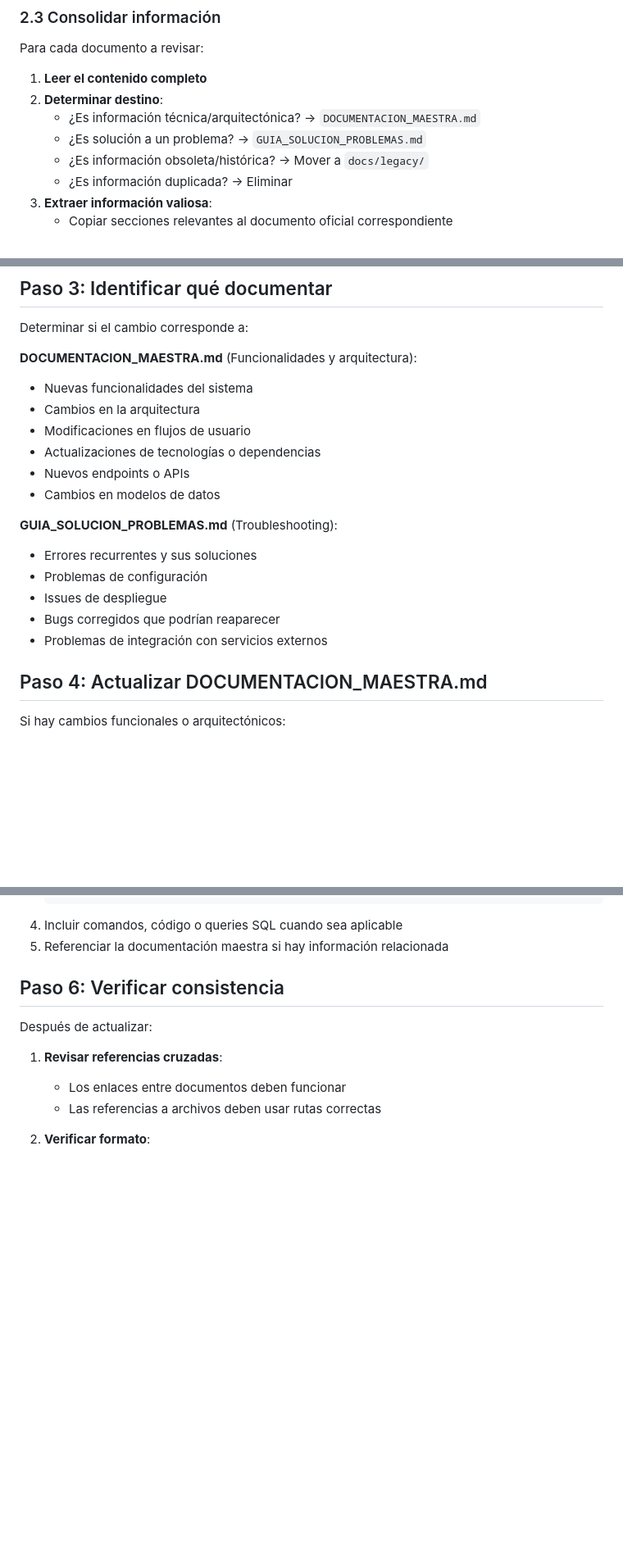
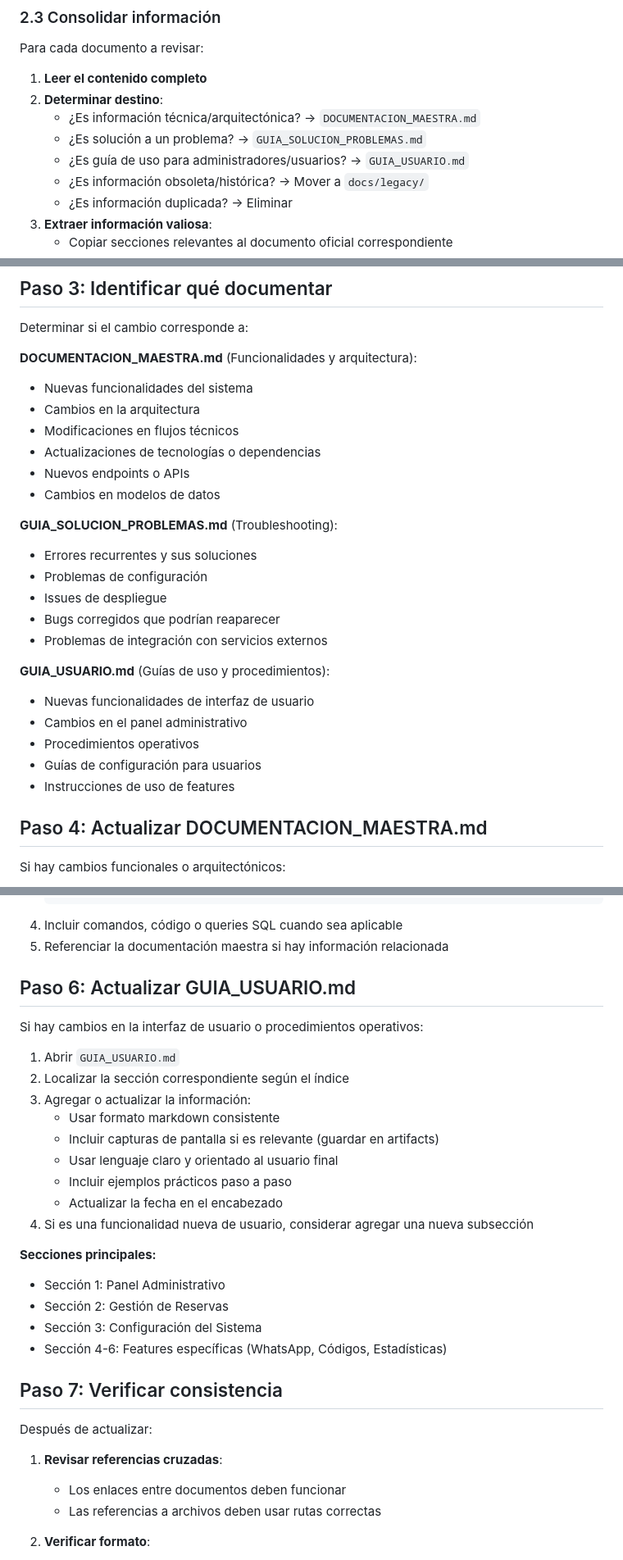
Before and after one commit to WidoMartinez/transportes-araucaria, a Markdown page: .agent/workflows/documentacion.md, 3 parts joined by grey strips. Shown at 82% size. Rendered like a GitHub page; blank space fills up the shorter version.

Commit message:
docs: actualizar workflow de documentación para incluir GUIA_USUARIO.md

```diff
--- a/.agent/workflows/documentacion.md
+++ b/.agent/workflows/documentacion.md
@@ -60,6 +60,7 @@ Para cada documento a revisar:
 2. **Determinar destino**:
    - ¿Es información técnica/arquitectónica? → `DOCUMENTACION_MAESTRA.md`
    - ¿Es solución a un problema? → `GUIA_SOLUCION_PROBLEMAS.md`
+   - ¿Es guía de uso para administradores/usuarios? → `GUIA_USUARIO.md`
    - ¿Es información obsoleta/histórica? → Mover a `docs/legacy/`
    - ¿Es información duplicada? → Eliminar
 3. **Extraer información valiosa**:
@@ -111,7 +112,7 @@ Determinar si el cambio corresponde a:
 **DOCUMENTACION_MAESTRA.md** (Funcionalidades y arquitectura):
 - Nuevas funcionalidades del sistema
 - Cambios en la arquitectura
-- Modificaciones en flujos de usuario
+- Modificaciones en flujos técnicos
 - Actualizaciones de tecnologías o dependencias
 - Nuevos endpoints o APIs
 - Cambios en modelos de datos
@@ -122,6 +123,13 @@ Determinar si el cambio corresponde a:
 - Issues de despliegue
 - Bugs corregidos que podrían reaparecer
 - Problemas de integración con servicios externos
+
+**GUIA_USUARIO.md** (Guías de uso y procedimientos):
+- Nuevas funcionalidades de interfaz de usuario
+- Cambios en el panel administrativo
+- Procedimientos operativos
+- Guías de configuración para usuarios
+- Instrucciones de uso de features
 
 ## Paso 4: Actualizar DOCUMENTACION_MAESTRA.md
 
@@ -169,7 +177,27 @@ Si se resolvió un problema o error:
 4. Incluir comandos, código o queries SQL cuando sea aplicable
 5. Referenciar la documentación maestra si hay información relacionada
 
-## Paso 6: Verificar consistencia
+## Paso 6: Actualizar GUIA_USUARIO.md
+
+Si hay cambios en la interfaz de usuario o procedimientos operativos:
+
+1. Abrir `GUIA_USUARIO.md`
+2. Localizar la sección correspondiente según el índice
+3. Agregar o actualizar la información:
+   - Usar formato markdown consistente
+   - Incluir capturas de pantalla si es relevante (guardar en artifacts)
+   - Usar lenguaje claro y orientado al usuario final
+   - Incluir ejemplos prácticos paso a paso
+   - Actualizar la fecha en el encabezado
+4. Si es una funcionalidad nueva de usuario, considerar agregar una nueva subsección
+
+**Secciones principales:**
+- Sección 1: Panel Administrativo
+- Sección 2: Gestión de Reservas
+- Sección 3: Configuración del Sistema
+- Sección 4-6: Features específicas (WhatsApp, Códigos, Estadísticas)
+
+## Paso 7: Verificar consistencia
 
 Después de actualizar:
 
```
Also changed, not shown: other parts of .agent/workflows/documentacion.md (+3 -3 lines).
